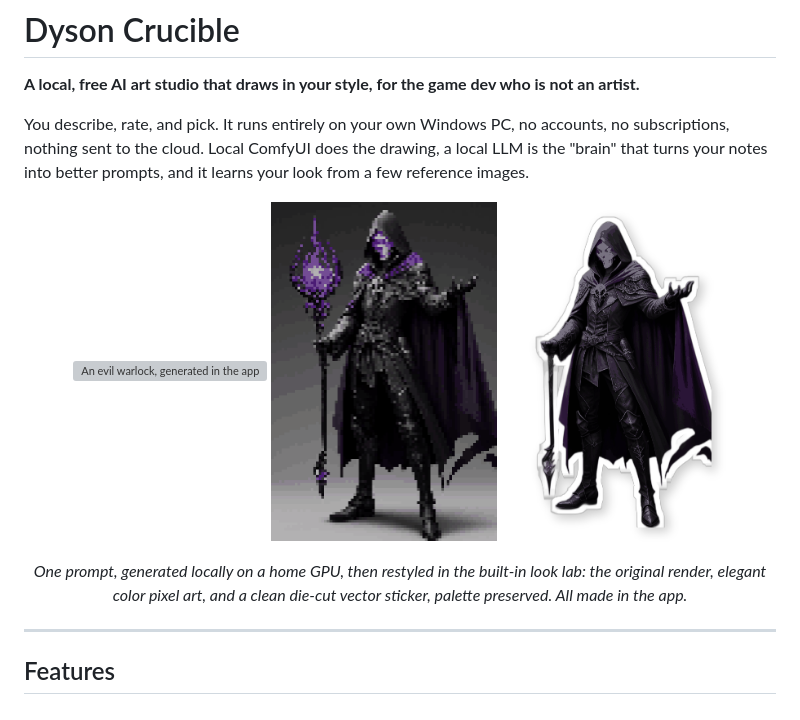
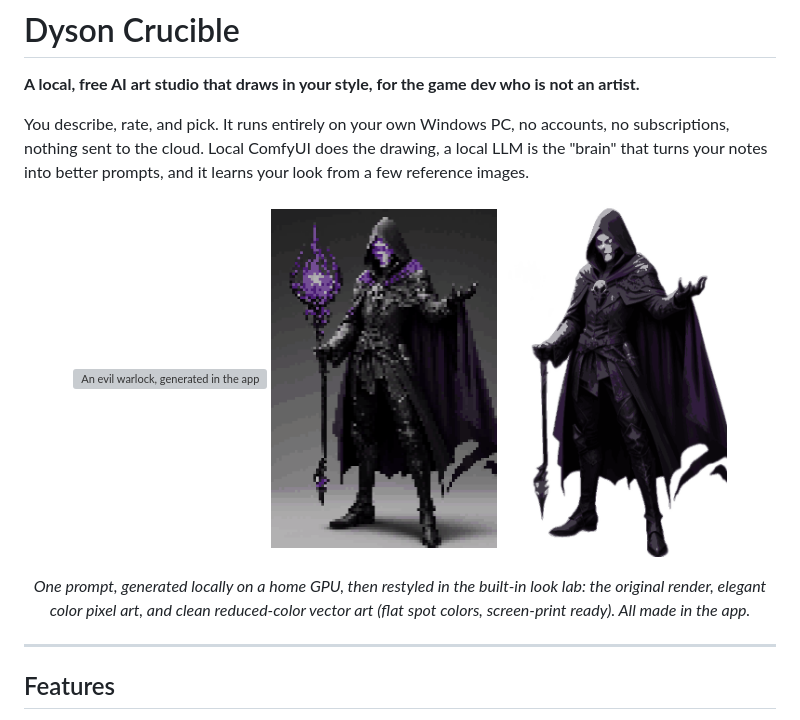
Before and after one commit to FreelanceWillie/dyson-crucible, a Markdown page: README.md, the part around one of its changes. GitHub-like rendering; pictures changed too: docs/demo/warlock_vector.png; grey boxes are pictures that could not be loaded.

```diff
--- a/README.md
+++ b/README.md
@@ -11,5 +11,5 @@ You describe, rate, and pick. It runs entirely on your own Windows PC, no accoun
 </p>
-<p align="center"><em>One prompt, generated locally on a home GPU, then restyled in the built-in look lab: the original render, elegant color pixel art, and a clean die-cut vector sticker, palette preserved. All made in the app.</em></p>
+<p align="center"><em>One prompt, generated locally on a home GPU, then restyled in the built-in look lab: the original render, elegant color pixel art, and clean reduced-color vector art (flat spot colors, screen-print ready). All made in the app.</em></p>
 
 ---
 
```
Also changed, not shown: other parts of README.md (+1 -1 lines), 1 other file.
